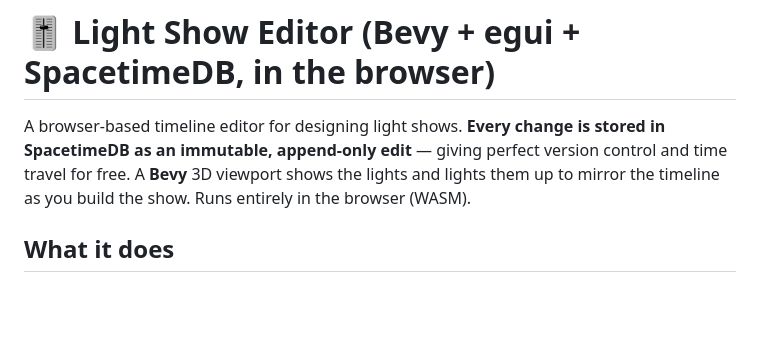
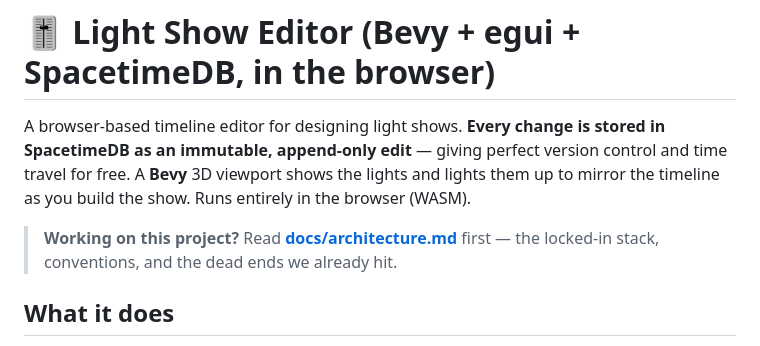
Before and after one commit to AngelOnFira/halloween-show-creator, a Markdown page: README.md, the part around the change. Rendered like a GitHub page; blank space fills up the shorter version.

```diff
--- a/README.md
+++ b/README.md
@@ -4,6 +4,9 @@ A browser-based timeline editor for designing light shows. **Every change is sto
 in SpacetimeDB as an immutable, append-only edit** — giving perfect version control
 and time travel for free. A **Bevy** 3D viewport shows the lights and lights them up
 to mirror the timeline as you build the show. Runs entirely in the browser (WASM).
+
+> **Working on this project?** Read **[docs/architecture.md](docs/architecture.md)**
+> first — the locked-in stack, conventions, and the dead ends we already hit.
 
 ## What it does
 
```
Also changed, not shown: docs/architecture.md (added, +97 -0 lines).
